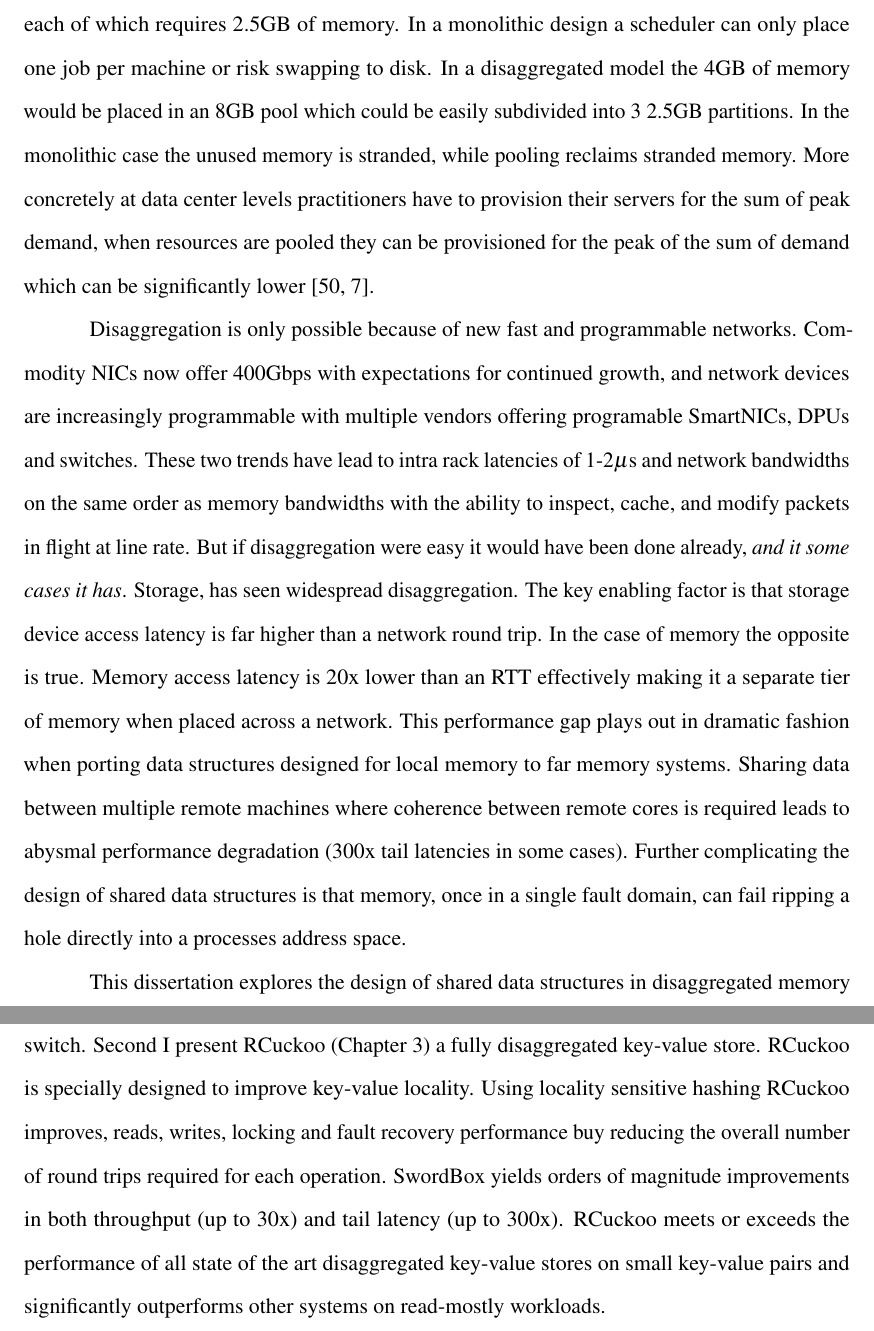
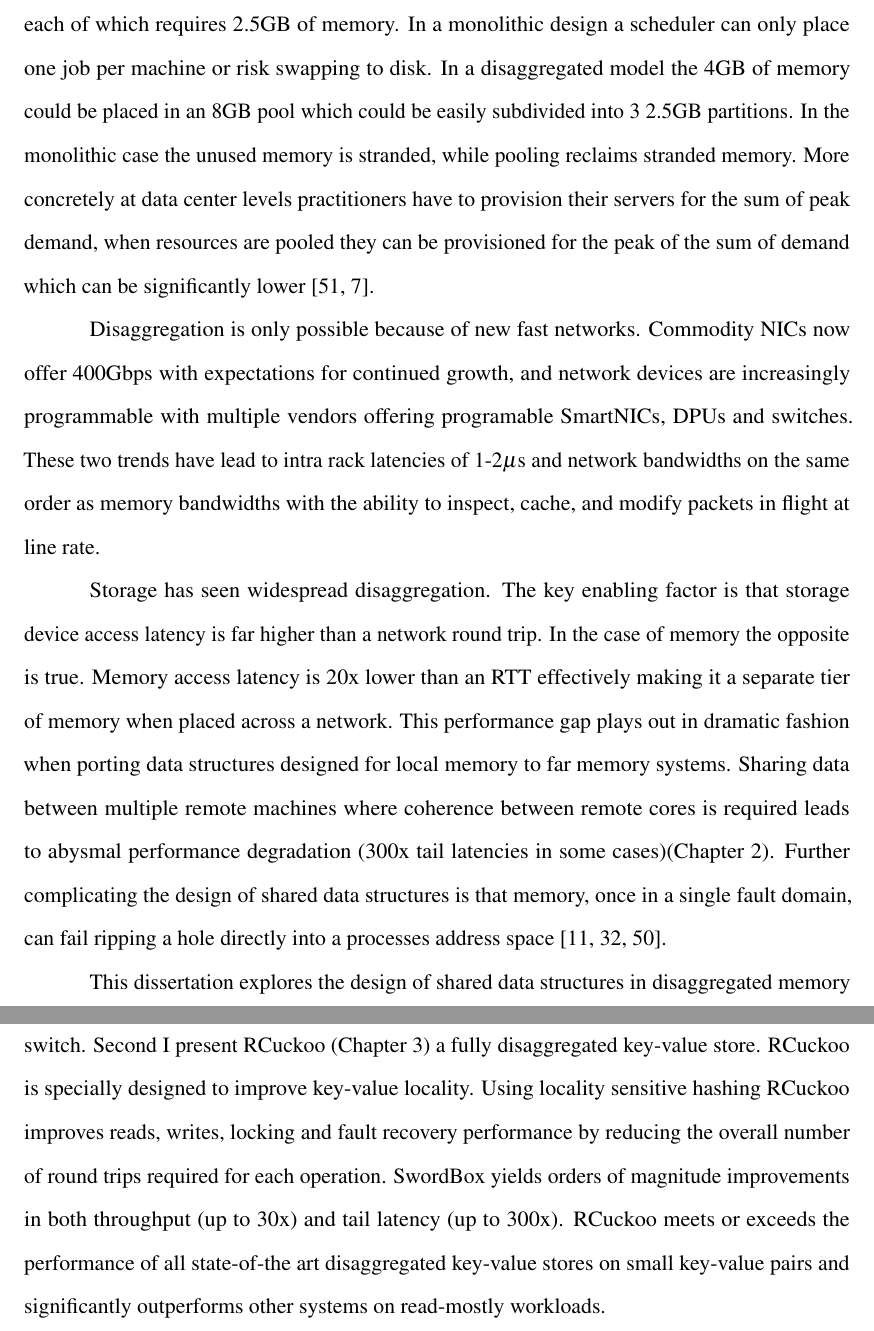
Before and after one commit to wantonsolutions/Thesis, a LaTeX thesis (thesis.tex): two parts of pages 14 and 15 of 41, joined at a grey line, cut so that both start at the same text. Compiled offline with pdfLaTeX.

Commit message:
all easy intro comments

```diff
--- a/thesis.tex
+++ b/thesis.tex
@@ -271,28 +271,28 @@ DRAM in particular has become a precious resource in data centers and is a focus
 resource pooling~\cite{micron-memorywall}. The benefits of pooling are clear when examining a simple
 bin packing problem. Consider two servers both provisioned with 4GB of DRAM and three jobs each of
 which requires 2.5GB of memory. In a monolithic design a scheduler can only place one job per
-machine or risk swapping to disk. In a disaggregated model the 4GB of memory would be placed in an
+machine or risk swapping to disk. In a disaggregated model the 4GB of memory could be placed in an
 8GB pool which could be easily subdivided into 3 2.5GB partitions. In the monolithic case the unused
 memory is stranded, while pooling reclaims stranded memory.  More concretely at data center levels
 practitioners have to provision their servers for the sum of peak demand, when resources are pooled
 they can be provisioned for the peak of the sum of demand which can be significantly
 lower~\cite{supernic, dsnf}.
 
-Disaggregation is only possible because of new fast and programmable networks. Commodity NICs now
-offer 400Gbps with expectations for continued growth, and network devices are increasingly
-programmable with multiple vendors offering programable SmartNICs, DPUs and switches.  These two
-trends have lead to intra rack latencies of 1-2{$\mu$}s and network bandwidths on the same order as memory
-bandwidths with the ability to inspect, cache, and modify packets in flight at line rate.
-%%
-But if disaggregation were easy it would have been done already, \textit{and it some cases it has}.
-Storage, has seen widespread disaggregation. The key enabling factor is that storage device access
+Disaggregation is only possible because of new fast networks. Commodity NICs now offer 400Gbps with
+expectations for continued growth, and network devices are increasingly programmable with multiple
+vendors offering programable SmartNICs, DPUs and switches.  These two trends have lead to intra rack
+latencies of 1-2{$\mu$}s and network bandwidths on the same order as memory bandwidths with the
+ability to inspect, cache, and modify packets in flight at line rate.
+
+Storage has seen widespread disaggregation. The key enabling factor is that storage device access
 latency is far higher than a network round trip. In the case of memory the opposite is true. Memory
 access latency is 20x lower than an RTT effectively making it a separate tier of memory when placed
 across a network.  This performance gap plays out in dramatic fashion when porting data structures
 designed for local memory to far memory systems. Sharing data between multiple remote machines where
 coherence between remote cores is required leads to abysmal performance degradation (300x tail
-latencies in some cases). Further complicating the design of shared data structures is that memory,
-once in a single fault domain, can fail ripping a hole directly into a processes address space.
+latencies in some cases)(Chapter~\ref{chap:swordbox}). Further complicating the design of shared
+data structures is that memory, once in a single fault domain, can fail ripping a hole directly into
+a processes address space~\cite{amanda-hotnets,hydra,legoos}.
 
 This dissertation explores the design of shared data structures in disaggregated memory systems.  I
 present two systems ({\sword} and RCuckoo) which focus on the challenges of sharing and contending
@@ -303,12 +303,12 @@ fact that at rack-scale TORs have a serialized view of traffic to and from serve
 %%
 Second I present RCuckoo (Chapter~\ref{chap:rcuckoo}) a fully disaggregated key-value store. RCuckoo
 is specially designed to improve key-value locality. Using locality sensitive hashing RCuckoo
-improves, reads, writes, locking and fault recovery performance buy reducing the overall number of
+improves reads, writes, locking and fault recovery performance by reducing the overall number of
 round trips required for each operation.
 %%
 {\sword} yields orders of magnitude improvements in both
 throughput (up to 30x) and tail latency (up to 300x).  RCuckoo meets or exceeds the performance of
-all state of the art disaggregated key-value stores on small key-value pairs and significantly
+all state-of-the art disaggregated key-value stores on small key-value pairs and significantly
 outperforms other systems on read-mostly workloads.
 
 \end{dissertationintroduction}
```
